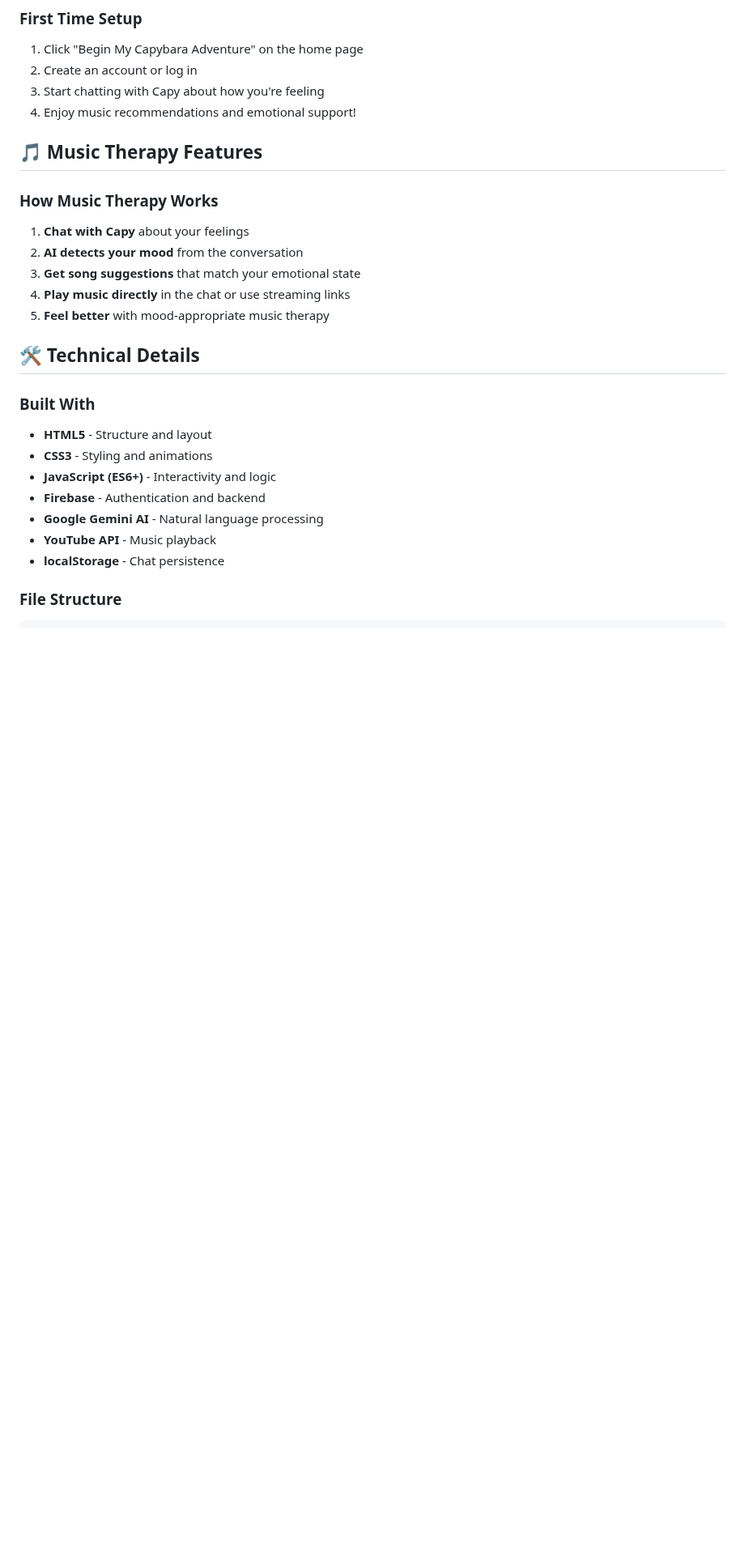
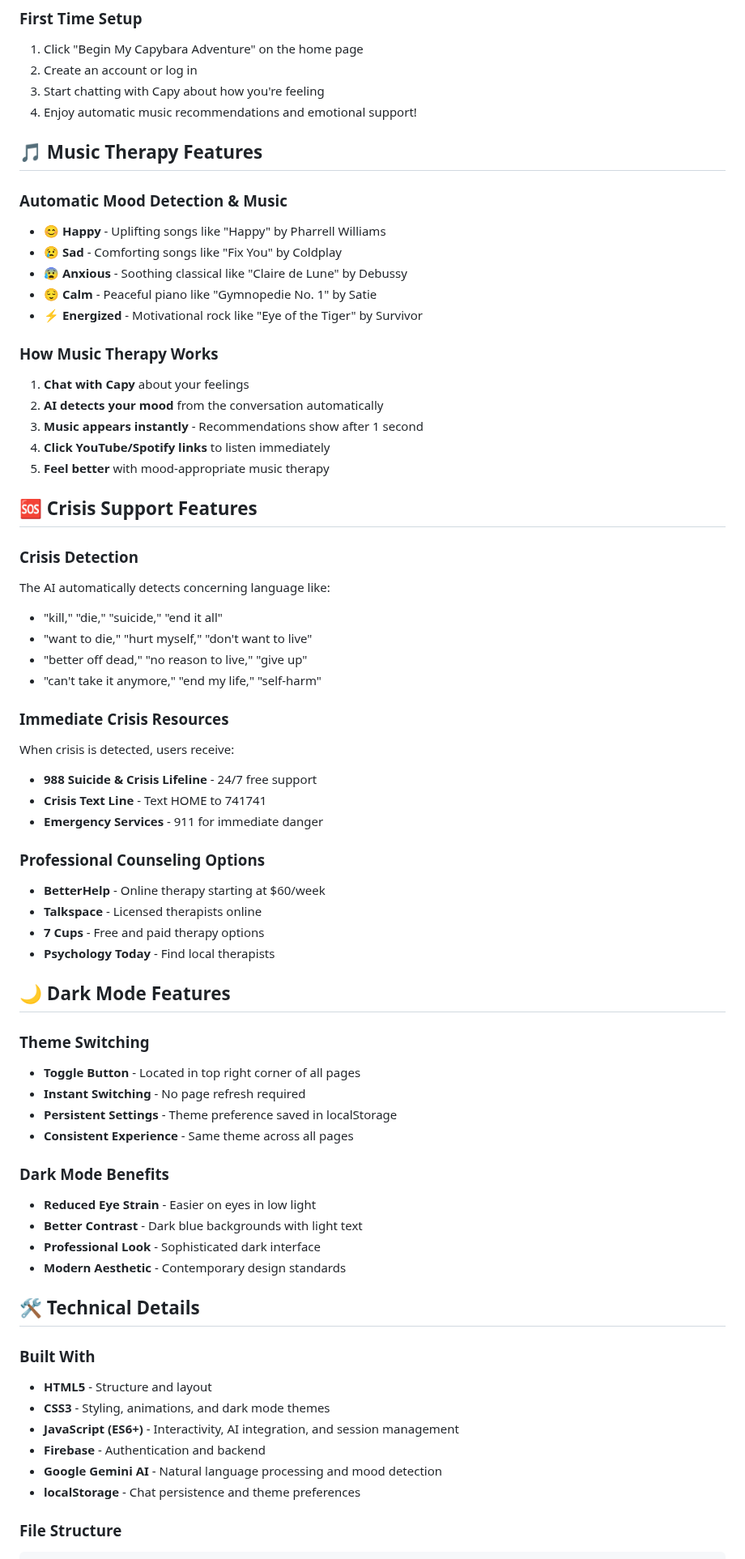
Before and after one commit to eileentyz/CapyCare-mood-tracker, a Markdown page: README.md, the part around one of its changes. Shown at 81% size. Drawn GitHub-style; blank space fills up the shorter version.

````diff
--- a/README.md
+++ b/README.md
@@ -45,27 +58,68 @@ A friendly AI-powered mood tracking and mental health companion app featuring Ca
 1. Click "Begin My Capybara Adventure" on the home page
 2. Create an account or log in
 3. Start chatting with Capy about how you're feeling
-4. Enjoy music recommendations and emotional support!
+4. Enjoy automatic music recommendations and emotional support!
 
 ## 🎵 Music Therapy Features
 
+### Automatic Mood Detection & Music
+- **😊 Happy** - Uplifting songs like "Happy" by Pharrell Williams
+- **😢 Sad** - Comforting songs like "Fix You" by Coldplay
+- **😰 Anxious** - Soothing classical like "Claire de Lune" by Debussy
+- **😌 Calm** - Peaceful piano like "Gymnopedie No. 1" by Satie
+- **⚡ Energized** - Motivational rock like "Eye of the Tiger" by Survivor
+
 ### How Music Therapy Works
 1. **Chat with Capy** about your feelings
-2. **AI detects your mood** from the conversation
-3. **Get song suggestions** that match your emotional state
-4. **Play music directly** in the chat or use streaming links
+2. **AI detects your mood** from the conversation automatically
+3. **Music appears instantly** - Recommendations show after 1 second
+4. **Click YouTube/Spotify links** to listen immediately
 5. **Feel better** with mood-appropriate music therapy
+
+## 🆘 Crisis Support Features
+
+### Crisis Detection
+The AI automatically detects concerning language like:
+- "kill," "die," "suicide," "end it all"
+- "want to die," "hurt myself," "don't want to live"
+- "better off dead," "no reason to live," "give up"
+- "can't take it anymore," "end my life," "self-harm"
+
+### Immediate Crisis Resources
+When crisis is detected, users receive:
+- **988 Suicide & Crisis Lifeline** - 24/7 free support
+- **Crisis Text Line** - Text HOME to 741741
+- **Emergency Services** - 911 for immediate danger
+
+### Professional Counseling Options
+- **BetterHelp** - Online therapy starting at $60/week
+- **Talkspace** - Licensed therapists online
+- **7 Cups** - Free and paid therapy options
+- **Psychology Today** - Find local therapists
+
+## 🌙 Dark Mode Features
+
+### Theme Switching
+- **Toggle Button** - Located in top right corner of all pages
+- **Instant Switching** - No page refresh required
+- **Persistent Settings** - Theme preference saved in localStorage
+- **Consistent Experience** - Same theme across all pages
+
+### Dark Mode Benefits
+- **Reduced Eye Strain** - Easier on eyes in low light
+- **Better Contrast** - Dark blue backgrounds with light text
+- **Professional Look** - Sophisticated dark interface
+- **Modern Aesthetic** - Contemporary design standards
 
 ## 🛠️ Technical Details
 
 ### Built With
 - **HTML5** - Structure and layout
-- **CSS3** - Styling and animations
-- **JavaScript (ES6+)** - Interactivity and logic
+- **CSS3** - Styling, animations, and dark mode themes
+- **JavaScript (ES6+)** - Interactivity, AI integration, and session management
 - **Firebase** - Authentication and backend
-- **Google Gemini AI** - Natural language processing
-- **YouTube API** - Music playback
-- **localStorage** - Chat persistence
+- **Google Gemini AI** - Natural language processing and mood detection
+- **localStorage** - Chat persistence and theme preferences
 
 ### File Structure
 ```
````
Also changed, not shown: other parts of README.md (+31 -17 lines).
